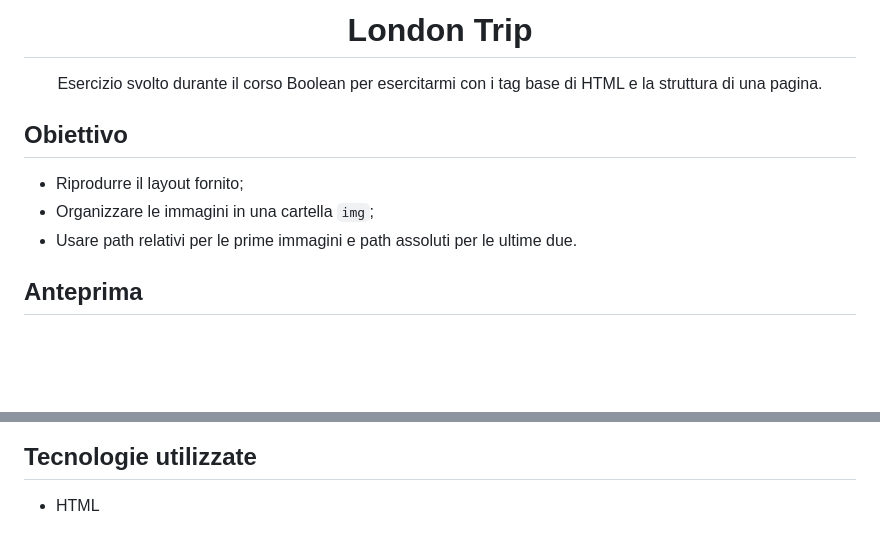
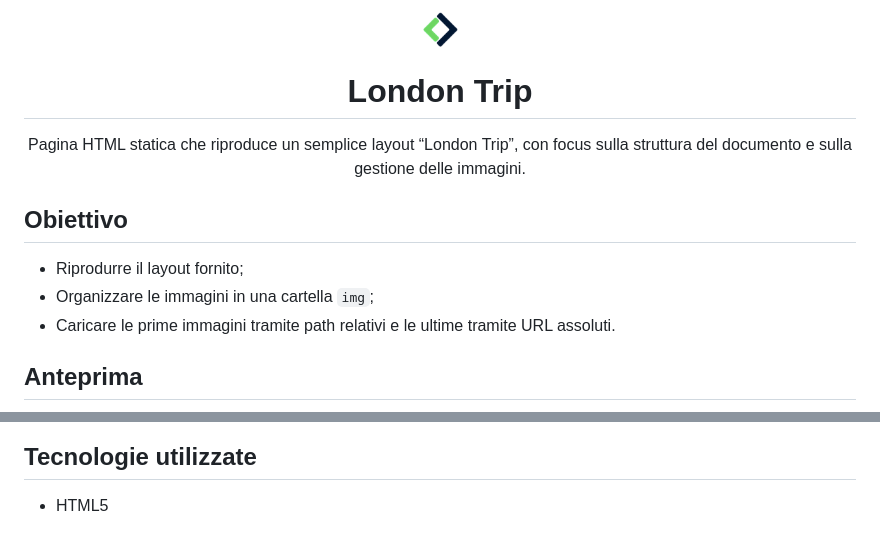
Before and after one commit to Damiana-Arangio/html-london-trip, a Markdown page: README.md, 2 parts joined by grey strips. GitHub-like rendering; pictures changed too: img/boolean-logo.png (added); blank space fills up the shorter version.

Commit message:
Aggiornato README.md

```diff
--- a/README.md
+++ b/README.md
@@ -1,10 +1,19 @@
-<h1 align="center"> London Trip </h1>
-<p align="center"> Esercizio svolto durante il corso Boolean per esercitarmi con i tag base di HTML e la struttura di una pagina. </p>
+<p align="center">
+  <img src="img/boolean-logo.png" alt="Boolean logo" width="35">
+</p>
+
+<h1 align="center">London Trip</h1>
+
+<p align="center">
+  Pagina HTML statica che riproduce un semplice layout “London Trip”,
+  con focus sulla struttura del documento e sulla gestione delle immagini.
+</p>
+
 
 ## Obiettivo
 - Riprodurre il layout fornito;
 - Organizzare le immagini in una cartella `img`;
-- Usare path relativi per le prime immagini e path assoluti per le ultime due.
+- Caricare le prime immagini tramite path relativi e le ultime tramite URL assoluti.
 
 ## Anteprima
 
@@ -14,4 +23,4 @@
 
 ## Tecnologie utilizzate
 
-- HTML
+- HTML5
```
